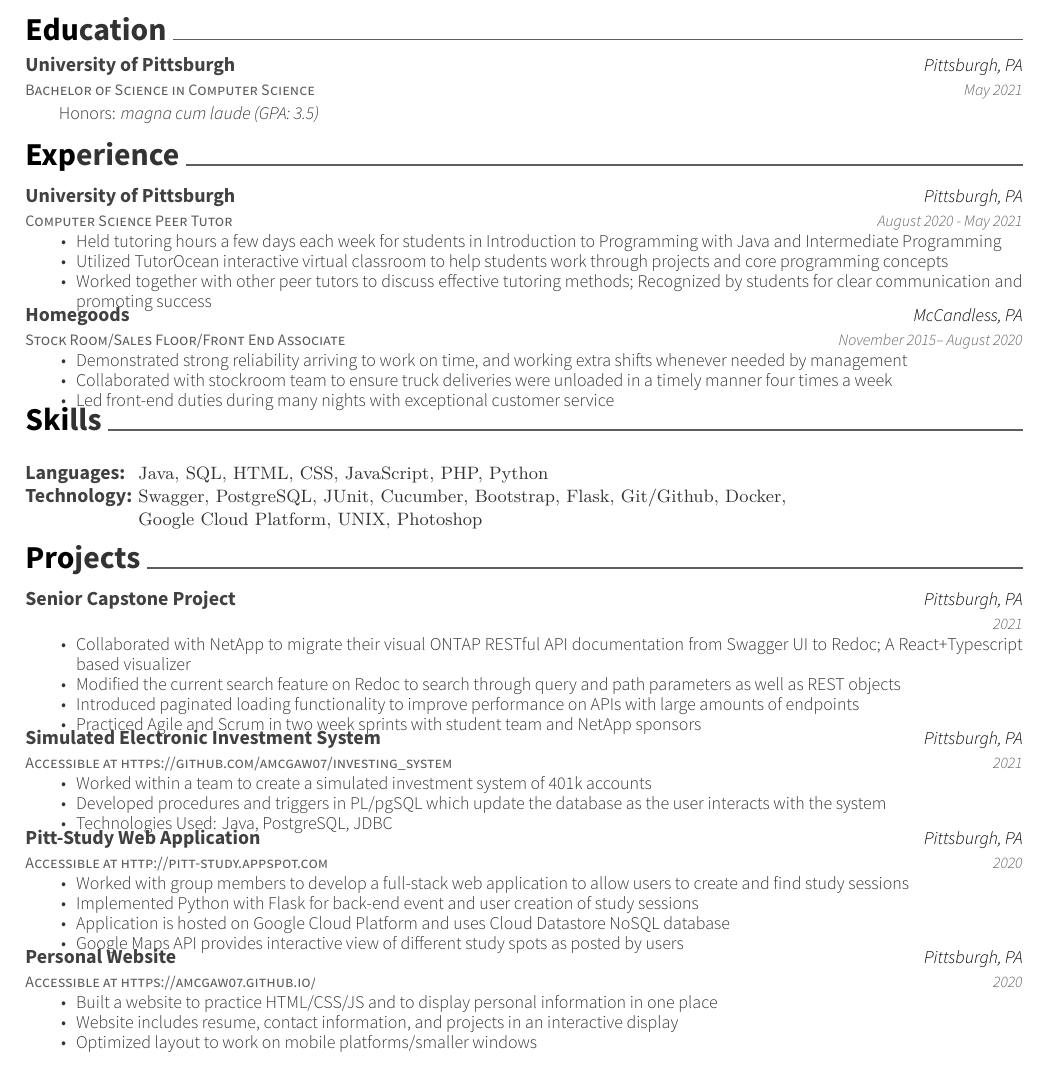
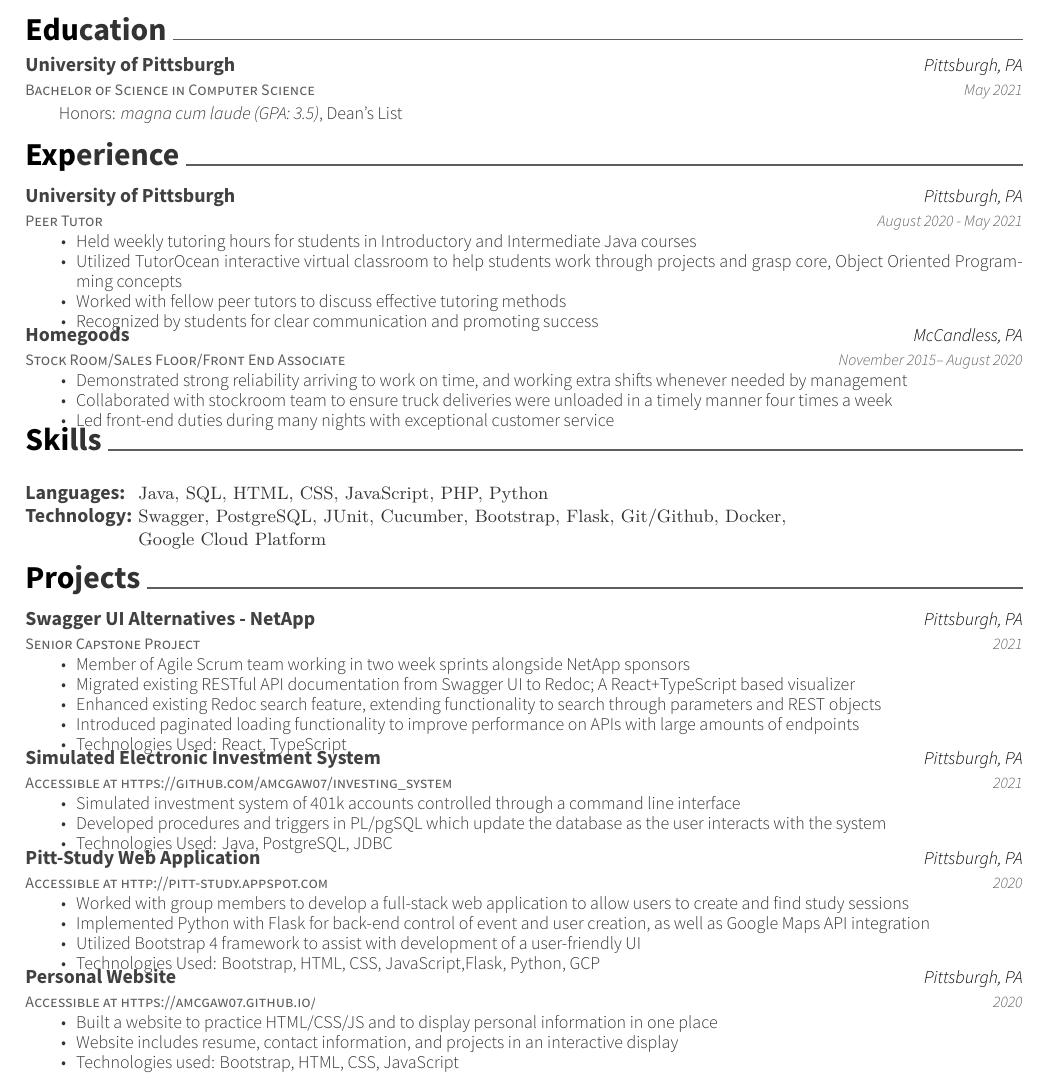
Before and after one commit to amcgaw07/resume, a LaTeX CV (resume.tex): part of the page, cut so that both start at the same text. Compiled offline with XeLaTeX.

Commit message:
refactor

```diff
--- a/resume.tex
+++ b/resume.tex
@@ -62,7 +62,7 @@
 	{University of Pittsburgh}
 	{Pittsburgh, PA}
 	{May 2021}
-	{Honors: \textit{magna cum laude (GPA: 3.5)}}
+	{Honors: \textit{magna cum laude (GPA: 3.5)}, Dean's List}
 
 
 \end{cventries}
@@ -74,14 +74,15 @@
 \cvsection{Experience}
 \begin{cventries}
 	\cventry
-	{Computer Science Peer Tutor}
+	{Peer Tutor}
 	{University of Pittsburgh}
 	{Pittsburgh, PA}
 	{August 2020 - May 2021}
 	{\begin{cvitems}
-		\item {Held tutoring hours a few days each week for students in Introduction to Programming with Java and Intermediate Programming}
-		\item {Utilized TutorOcean interactive virtual classroom to help students work through projects and core programming concepts}
-		\item {Worked together with other peer tutors to discuss effective tutoring methods; Recognized by students for clear communication and promoting success}
+		\item {Held weekly tutoring hours for students in Introductory and Intermediate Java courses }
+		\item {Utilized TutorOcean interactive virtual classroom to help students work through projects and grasp core,  Object Oriented Programming concepts}
+		\item {Worked with fellow peer tutors to discuss effective tutoring methods}
+		\item {Recognized by students for clear communication and promoting success}
 		\end{cvitems}}
 	\cventry
 	{Stock Room/Sales Floor/Front End Associate}
@@ -101,7 +102,7 @@
 	{}
 	{\def\arraystretch{1.15}{\begin{tabular}{ l l }
 		Languages:  & {\skill{ Java, SQL, HTML, CSS, JavaScript, PHP, Python}} \\
-		Technology:  & {\skill{ Swagger, PostgreSQL, JUnit, Cucumber, Bootstrap, Flask, Git/Github, Docker, }} \\ &{\skill{ Google Cloud Platform, UNIX, Photoshop}} \\
+		Technology:  & {\skill{ Swagger, PostgreSQL, JUnit, Cucumber, Bootstrap, Flask, Git/Github, Docker, }} \\ &{\skill{ Google Cloud Platform}} \\
 		%Coursework:  & {\skill{ Intro to Data Science, Intro to Cloud Computing, Software Q/A, OS, Web Applications, }} \\
 		 		    %& {\skill{ Algorithms,  Data Structures,  Discrete Mathematics, Computer Organization}} \\
 		\end{tabular}}}
@@ -114,15 +115,16 @@
 \cvsection{Projects}
 \begin{cventries}
 \cventry
-	{}
-	{Senior Capstone Project}
+	{Senior Capstone Project }
+	{Swagger UI Alternatives - NetApp }
 	{Pittsburgh, PA}
 	{2021}
 	{\begin{cvitems}
-		\item {Collaborated with NetApp to migrate their visual ONTAP RESTful API documentation from Swagger UI to Redoc; A React+Typescript based visualizer}
-		\item {Modified the current search feature on Redoc to search through query and path parameters as well as REST objects}
+	    \item {Member of Agile Scrum team working in two week sprints alongside NetApp sponsors }
+		\item {Migrated existing RESTful API documentation from Swagger UI to Redoc; A React+TypeScript based visualizer}
+		\item {Enhanced existing Redoc search feature, extending functionality to search through parameters and REST objects}
 		\item {Introduced paginated loading functionality to improve performance on APIs with large amounts of endpoints}
-		\item {Practiced Agile and Scrum in two week sprints with student team and NetApp sponsors }
+		\item {Technologies Used: React, TypeScript}
 		\end{cvitems}}
 	\cventry
 	{Accessible at \href{https://github.com/amcgaw07/investing_system} {https://github.com/amcgaw07/investing\_system}}
@@ -130,7 +132,7 @@
 	{Pittsburgh, PA}
 	{2021}
 	{\begin{cvitems}
-		\item {Worked within a team to create a simulated investment system of 401k accounts}
+		\item {Simulated investment system of 401k accounts controlled through a command line interface}
 		\item {Developed procedures and triggers in PL/pgSQL which update the database as the user interacts with the system}
 		\item {Technologies Used: Java, PostgreSQL, JDBC}
 		\end{cvitems}}
@@ -141,9 +143,9 @@
 	{2020}
 	{\begin{cvitems}
 		\item {Worked with group members to develop a full-stack web application to allow users to create and find study sessions}
-		\item {Implemented Python with Flask for back-end event and user creation of study sessions}
-		\item {Application is hosted on Google Cloud Platform and uses Cloud Datastore NoSQL database}
-		\item {Google Maps API provides interactive view of different study spots as posted by users}
+		\item {Implemented Python with Flask for back-end control of event and user creation, as well as Google Maps API integration}
+		\item {Utilized Bootstrap 4 framework to assist with development of a user-friendly UI}
+		\item {Technologies Used: Bootstrap, HTML, CSS, JavaScript,Flask, Python, GCP}
 		\end{cvitems}}
 	%{Accessible at \href{https://github.com/amcgaw07/DSToolbox} {https://github.com/amcgaw07/DSToolbox}}
 	%{Data Science Toolbox}
@@ -162,7 +164,7 @@
 	{\begin{cvitems}
 		\item {Built a website to practice HTML/CSS/JS and to display personal information in one place}
 		\item {Website includes resume, contact information, and projects in an interactive display}
-		\item {Optimized layout to work on mobile platforms/smaller windows}
+		\item {Technologies used: Bootstrap, HTML, CSS, JavaScript}
 		\end{cvitems}}
 
 	%\cventry
```
Also changed, not shown: resume.pdf, resume.png.
